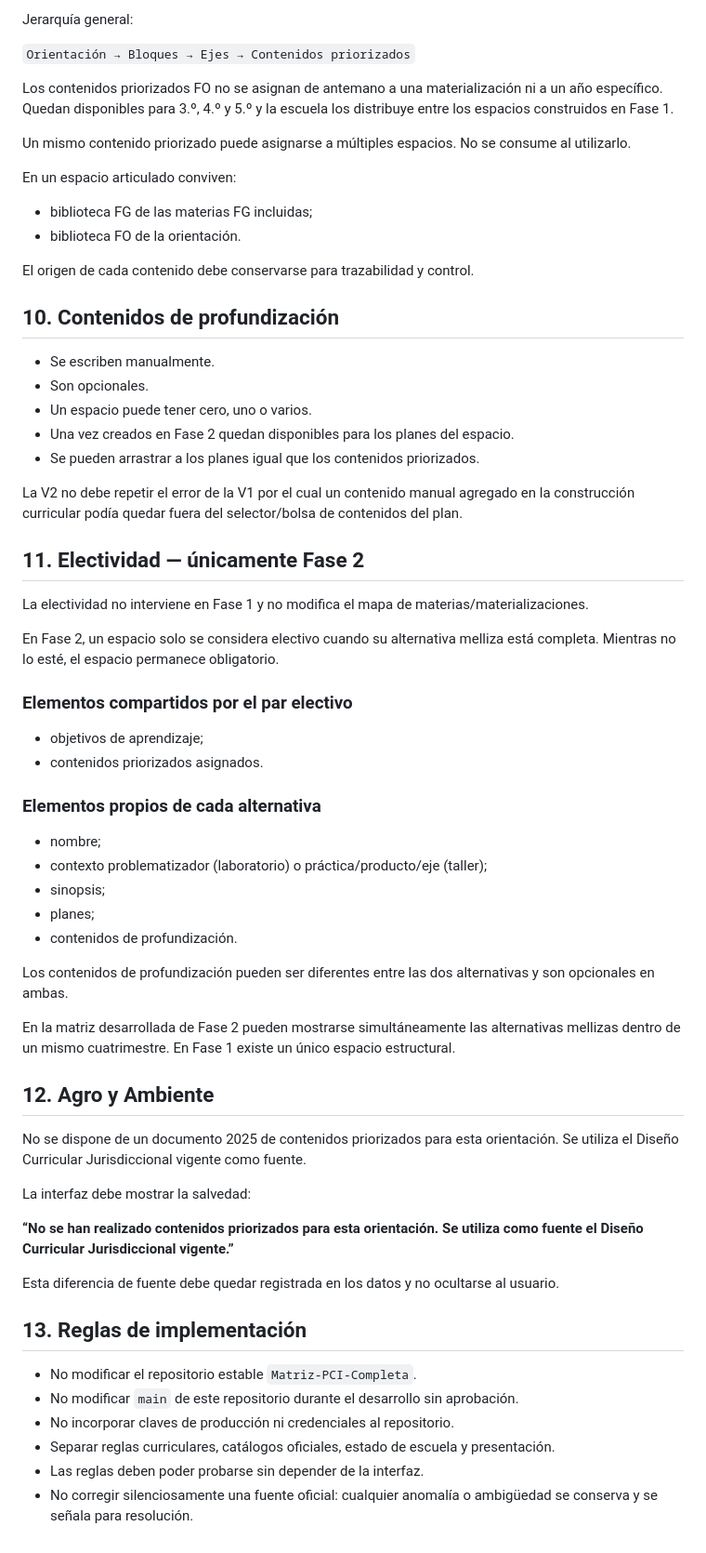
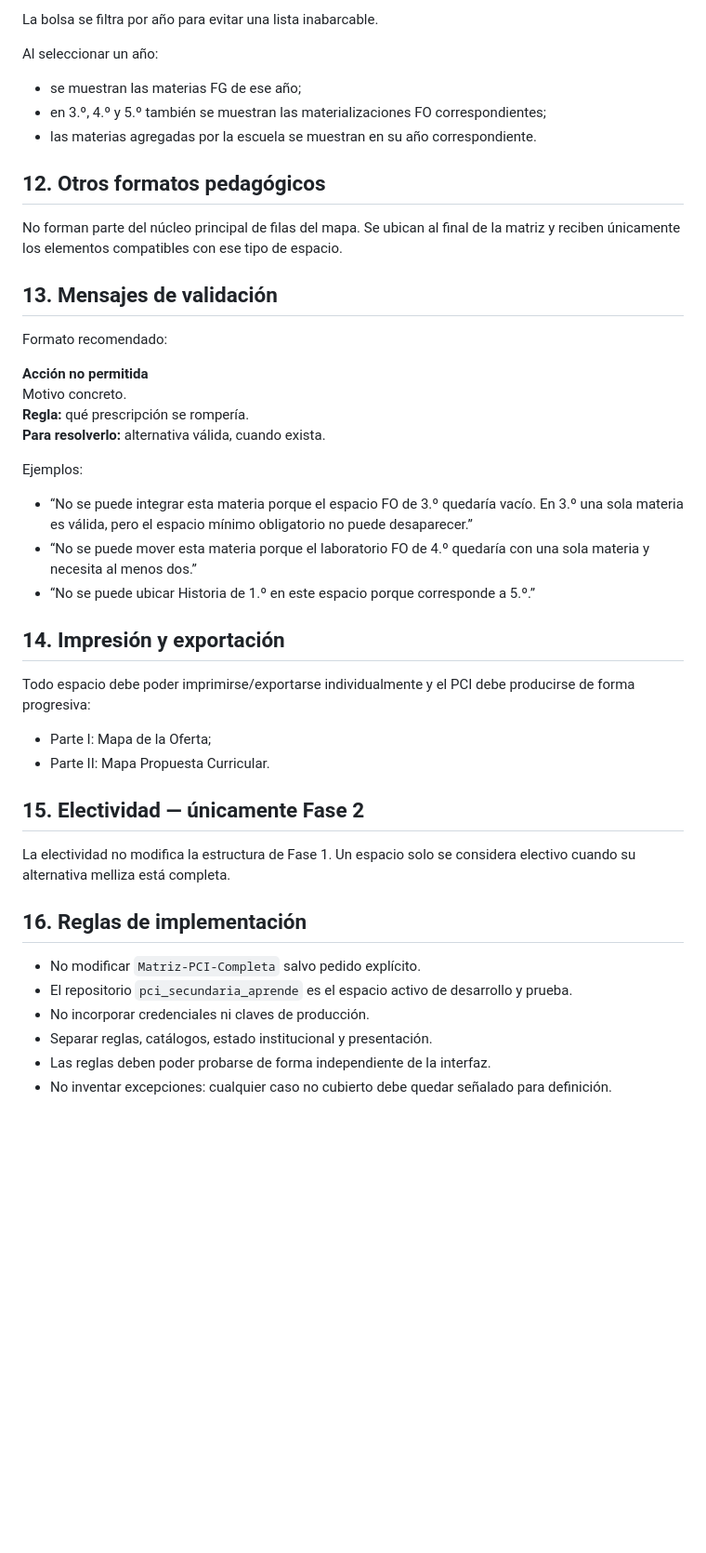
Before and after one commit to sebastiangiampani-create/pci_secundaria_aprende, a Markdown page: docs/ARQUITECTURA_V2.md, the part around one of its changes. Shown at 93% size. GitHub-like rendering; blank space fills up the shorter version.

```diff
--- a/docs/ARQUITECTURA_V2.md
+++ b/docs/ARQUITECTURA_V2.md
@@ -155,64 +183,44 @@ Ejemplo: un Laboratorio FO puede contener una materialización FO + Historia FG
 
-Jerarquía general:
+La bolsa se filtra por año para evitar una lista inabarcable.
 
-`Orientación → Bloques → Ejes → Contenidos priorizados`
+Al seleccionar un año:
+- se muestran las materias FG de ese año;
+- en 3.º, 4.º y 5.º también se muestran las materializaciones FO correspondientes;
+- las materias agregadas por la escuela se muestran en su año correspondiente.
 
-Los contenidos priorizados FO no se asignan de antemano a una materialización ni a un año específico. Quedan disponibles para 3.º, 4.º y 5.º y la escuela los distribuye entre los espacios construidos en Fase 1.
+## 12. Otros formatos pedagógicos
 
-Un mismo contenido priorizado puede asignarse a múltiples espacios. No se consume al utilizarlo.
+No forman parte del núcleo principal de filas del mapa. Se ubican al final de la matriz y reciben únicamente los elementos compatibles con ese tipo de espacio.
 
-En un espacio articulado conviven:
-- biblioteca FG de las materias FG incluidas;
-- biblioteca FO de la orientación.
+## 13. Mensajes de validación
 
-El origen de cada contenido debe conservarse para trazabilidad y control.
+Formato recomendado:
 
-## 10. Contenidos de profundización
+**Acción no permitida**
+Motivo concreto.
+**Regla:** qué prescripción se rompería.
+**Para resolverlo:** alternativa válida, cuando exista.
 
-- Se escriben manualmente.
-- Son opcionales.
-- Un espacio puede tener cero, uno o varios.
-- Una vez creados en Fase 2 quedan disponibles para los planes del espacio.
-- Se pueden arrastrar a los planes igual que los contenidos priorizados.
+Ejemplos:
+- “No se puede integrar esta materia porque el espacio FO de 3.º quedaría vacío. En 3.º una sola materia es válida, pero el espacio mínimo obligatorio no puede desaparecer.”
+- “No se puede mover esta materia porque el laboratorio FO de 4.º quedaría con una sola materia y necesita al menos dos.”
+- “No se puede ubicar Historia de 1.º en este espacio porque corresponde a 5.º.”
 
-La V2 no debe repetir el error de la V1 por el cual un contenido manual agregado en la construcción curricular podía quedar fuera del selector/bolsa de contenidos del plan.
+## 14. Impresión y exportación
 
-## 11. Electividad — únicamente Fase 2
+Todo espacio debe poder imprimirse/exportarse individualmente y el PCI debe producirse de forma progresiva:
+- Parte I: Mapa de la Oferta;
+- Parte II: Mapa Propuesta Curricular.
 
-La electividad no interviene en Fase 1 y no modifica el mapa de materias/materializaciones.
+## 15. Electividad — únicamente Fase 2
 
-En Fase 2, un espacio solo se considera electivo cuando su alternativa melliza está completa. Mientras no lo esté, el espacio permanece obligatorio.
+La electividad no modifica la estructura de Fase 1. Un espacio solo se considera electivo cuando su alternativa melliza está completa.
 
-### Elementos compartidos por el par electivo
-- objetivos de aprendizaje;
-- contenidos priorizados asignados.
+## 16. Reglas de implementación
 
-### Elementos propios de cada alternativa
-- nombre;
-- contexto problematizador (laboratorio) o práctica/producto/eje (taller);
-- sinopsis;
-- planes;
-- contenidos de profundización.
-
-Los contenidos de profundización pueden ser diferentes entre las dos alternativas y son opcionales en ambas.
-
-En la matriz desarrollada de Fase 2 pueden mostrarse simultáneamente las alternativas mellizas dentro de un mismo cuatrimestre. En Fase 1 existe un único espacio estructural.
-
-## 12. Agro y Ambiente
-
-No se dispone de un documento 2025 de contenidos priorizados para esta orientación. Se utiliza el Diseño Curricular Jurisdiccional vigente como fuente.
-
-La interfaz debe mostrar la salvedad:
-
-**“No se han realizado contenidos priorizados para esta orientación. Se utiliza como fuente el Diseño Curricular Jurisdiccional vigente.”**
-
-Esta diferencia de fuente debe quedar registrada en los datos y no ocultarse al usuario.
-
-## 13. Reglas de implementación
-
-- No modificar el repositorio estable `Matriz-PCI-Completa`.
-- No modificar `main` de este repositorio durante el desarrollo sin aprobación.
-- No incorporar claves de producción ni credenciales al repositorio.
-- Separar reglas curriculares, catálogos oficiales, estado de escuela y presentación.
-- Las reglas deben poder probarse sin depender de la interfaz.
-- No corregir silenciosamente una fuente oficial: cualquier anomalía o ambigüedad se conserva y se señala para resolución.
+- No modificar `Matriz-PCI-Completa` salvo pedido explícito.
+- El repositorio `pci_secundaria_aprende` es el espacio activo de desarrollo y prueba.
+- No incorporar credenciales ni claves de producción.
+- Separar reglas, catálogos, estado institucional y presentación.
+- Las reglas deben poder probarse de forma independiente de la interfaz.
+- No inventar excepciones: cualquier caso no cubierto debe quedar señalado para definición.
```
Also changed, not shown: other parts of docs/ARQUITECTURA_V2.md (+136 -108 lines).
